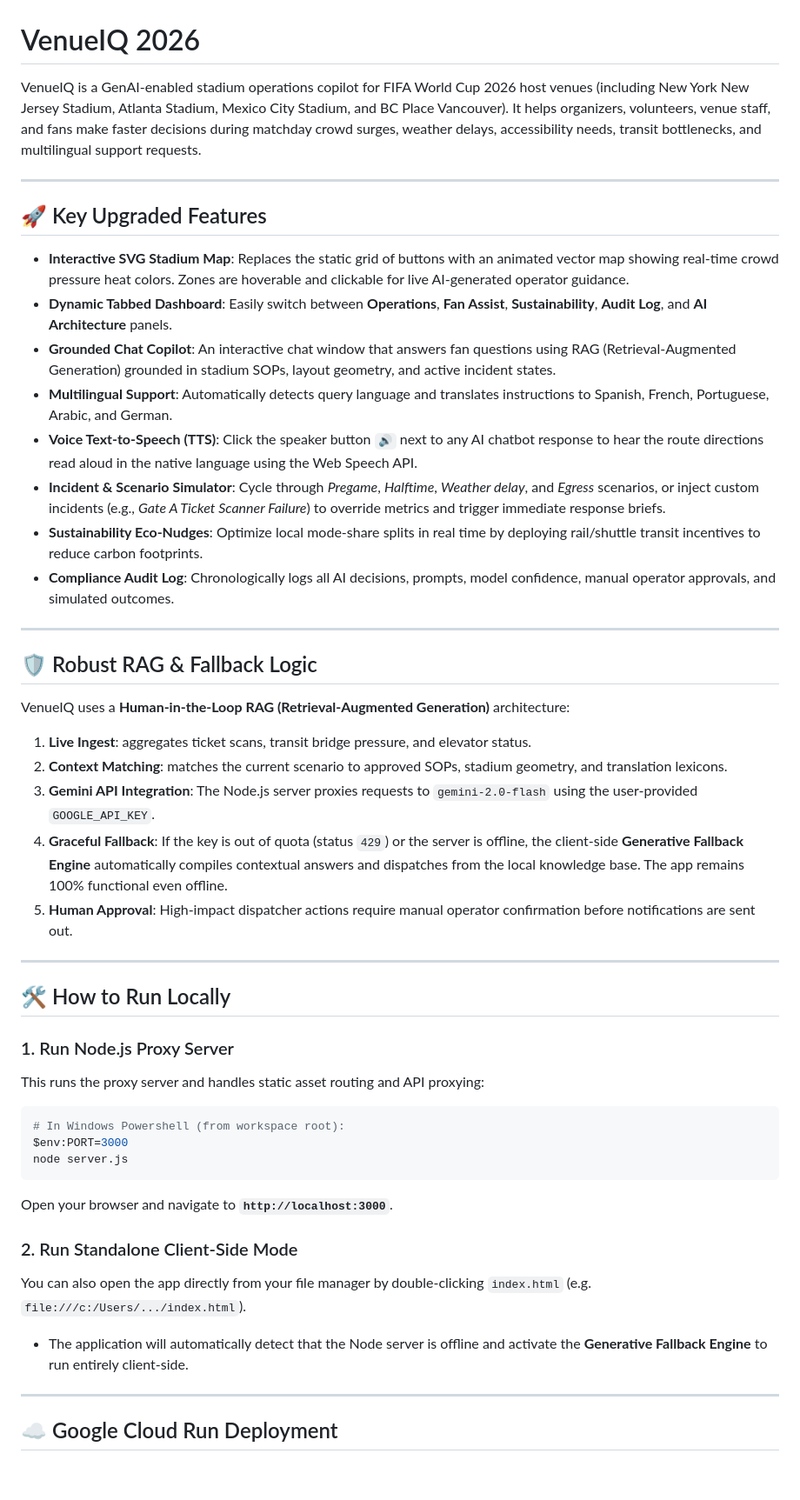
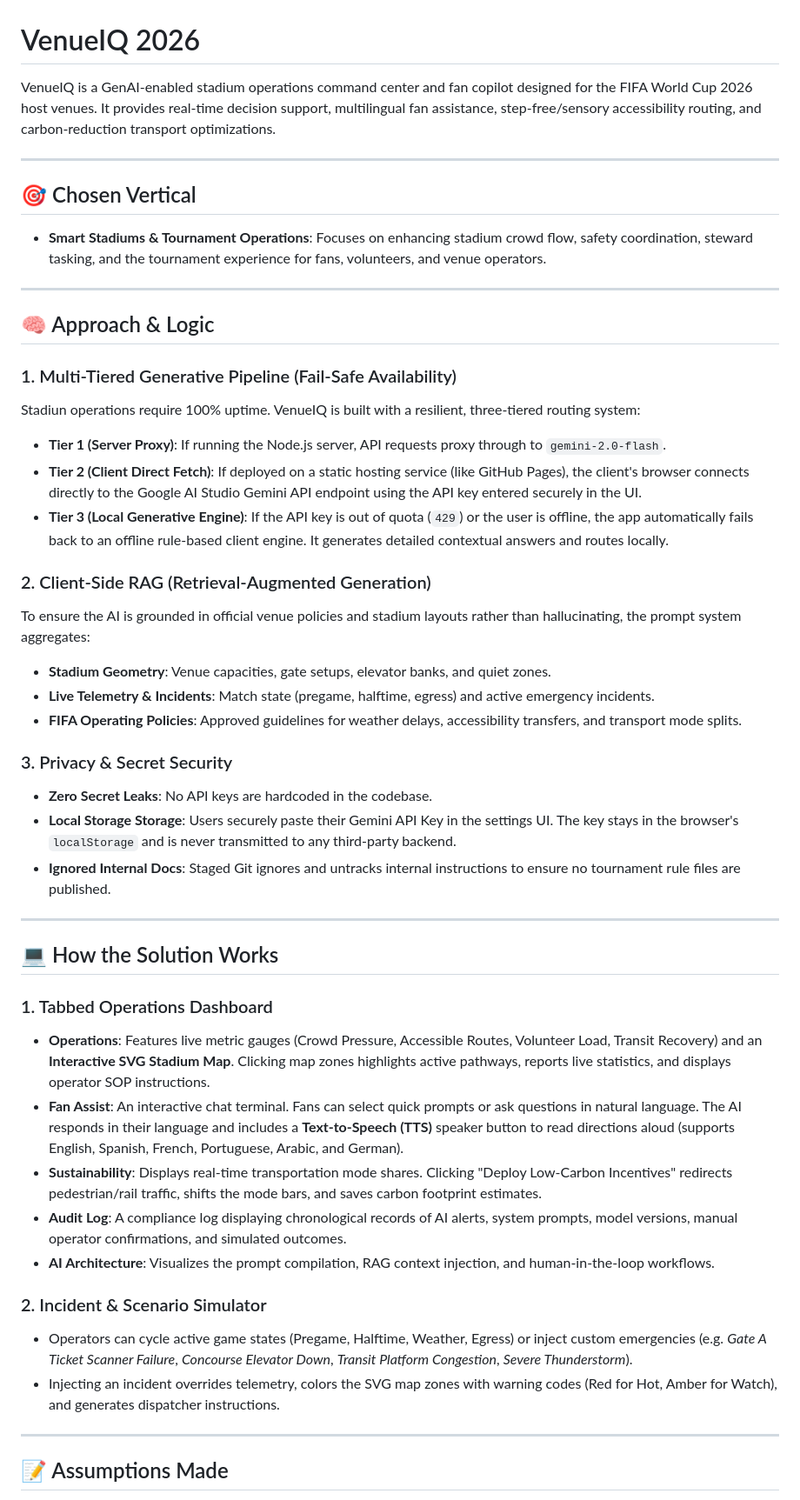
Before and after one commit to harsh-18/Challenge-4, a Markdown page: README.md, the part around one of its changes. Shown at 87% size. Drawn GitHub-style; blank space fills up the shorter version.

Commit message:
Update README.md with explicit submission details

````diff
--- a/README.md
+++ b/README.md
@@ -1,49 +1,49 @@
 # VenueIQ 2026
 
-VenueIQ is a GenAI-enabled stadium operations copilot for FIFA World Cup 2026 host venues (including New York New Jersey Stadium, Atlanta Stadium, Mexico City Stadium, and BC Place Vancouver). It helps organizers, volunteers, venue staff, and fans make faster decisions during matchday crowd surges, weather delays, accessibility needs, transit bottlenecks, and multilingual support requests.
+VenueIQ is a GenAI-enabled stadium operations command center and fan copilot designed for the FIFA World Cup 2026 host venues. It provides real-time decision support, multilingual fan assistance, step-free/sensory accessibility routing, and carbon-reduction transport optimizations.
 
 ---
 
-## 🚀 Key Upgraded Features
-
-- **Interactive SVG Stadium Map**: Replaces the static grid of buttons with an animated vector map showing real-time crowd pressure heat colors. Zones are hoverable and clickable for live AI-generated operator guidance.
-- **Dynamic Tabbed Dashboard**: Easily switch between **Operations**, **Fan Assist**, **Sustainability**, **Audit Log**, and **AI Architecture** panels.
-- **Grounded Chat Copilot**: An interactive chat window that answers fan questions using RAG (Retrieval-Augmented Generation) grounded in stadium SOPs, layout geometry, and active incident states.
-- **Multilingual Support**: Automatically detects query language and translates instructions to Spanish, French, Portuguese, Arabic, and German.
-- **Voice Text-to-Speech (TTS)**: Click the speaker button `🔊` next to any AI chatbot response to hear the route directions read aloud in the native language using the Web Speech API.
-- **Incident & Scenario Simulator**: Cycle through *Pregame*, *Halftime*, *Weather delay*, and *Egress* scenarios, or inject custom incidents (e.g., *Gate A Ticket Scanner Failure*) to override metrics and trigger immediate response briefs.
-- **Sustainability Eco-Nudges**: Optimize local mode-share splits in real time by deploying rail/shuttle transit incentives to reduce carbon footprints.
-- **Compliance Audit Log**: Chronologically logs all AI decisions, prompts, model confidence, manual operator approvals, and simulated outcomes.
+## 🎯 Chosen Vertical
+* **Smart Stadiums & Tournament Operations**: Focuses on enhancing stadium crowd flow, safety coordination, steward tasking, and the tournament experience for fans, volunteers, and venue operators.
 
 ---
 
-## 🛡️ Robust RAG & Fallback Logic
+## 🧠 Approach & Logic
 
-VenueIQ uses a **Human-in-the-Loop RAG (Retrieval-Augmented Generation)** architecture:
-1. **Live Ingest**: aggregates ticket scans, transit bridge pressure, and elevator status.
-2. **Context Matching**: matches the current scenario to approved SOPs, stadium geometry, and translation lexicons.
-3. **Gemini API Integration**: The Node.js server proxies requests to `gemini-2.0-flash` using the user-provided `GOOGLE_API_KEY`.
-4. **Graceful Fallback**: If the key is out of quota (status `429`) or the server is offline, the client-side **Generative Fallback Engine** automatically compiles contextual answers and dispatches from the local knowledge base. The app remains 100% functional even offline.
-5. **Human Approval**: High-impact dispatcher actions require manual operator confirmation before notifications are sent out.
+### 1. Multi-Tiered Generative Pipeline (Fail-Safe Availability)
+Stadiun operations require 100% uptime. VenueIQ is built with a resilient, three-tiered routing system:
+* **Tier 1 (Server Proxy)**: If running the Node.js server, API requests proxy through to `gemini-2.0-flash`.
+* **Tier 2 (Client Direct Fetch)**: If deployed on a static hosting service (like GitHub Pages), the client's browser connects directly to the Google AI Studio Gemini API endpoint using the API key entered securely in the UI.
+* **Tier 3 (Local Generative Engine)**: If the API key is out of quota (`429`) or the user is offline, the app automatically fails back to an offline rule-based client engine. It generates detailed contextual answers and routes locally.
+
+### 2. Client-Side RAG (Retrieval-Augmented Generation)
+To ensure the AI is grounded in official venue policies and stadium layouts rather than hallucinating, the prompt system aggregates:
+* **Stadium Geometry**: Venue capacities, gate setups, elevator banks, and quiet zones.
+* **Live Telemetry & Incidents**: Match state (pregame, halftime, egress) and active emergency incidents.
+* **FIFA Operating Policies**: Approved guidelines for weather delays, accessibility transfers, and transport mode splits.
+
+### 3. Privacy & Secret Security
+* **Zero Secret Leaks**: No API keys are hardcoded in the codebase.
+* **Local Storage Storage**: Users securely paste their Gemini API Key in the settings UI. The key stays in the browser's `localStorage` and is never transmitted to any third-party backend.
+* **Ignored Internal Docs**: Staged Git ignores and untracks internal instructions to ensure no tournament rule files are published.
 
 ---
 
-## 🛠️ How to Run Locally
+## 💻 How the Solution Works
 
-### 1. Run Node.js Proxy Server
-This runs the proxy server and handles static asset routing and API proxying:
-```bash
-# In Windows Powershell (from workspace root):
-$env:PORT=3000
-node server.js
-```
-Open your browser and navigate to **`http://localhost:3000`**.
+### 1. Tabbed Operations Dashboard
+* **Operations**: Features live metric gauges (Crowd Pressure, Accessible Routes, Volunteer Load, Transit Recovery) and an **Interactive SVG Stadium Map**. Clicking map zones highlights active pathways, reports live statistics, and displays operator SOP instructions.
+* **Fan Assist**: An interactive chat terminal. Fans can select quick prompts or ask questions in natural language. The AI responds in their language and includes a **Text-to-Speech (TTS)** speaker button to read directions aloud (supports English, Spanish, French, Portuguese, Arabic, and German).
+* **Sustainability**: Displays real-time transportation mode shares. Clicking "Deploy Low-Carbon Incentives" redirects pedestrian/rail traffic, shifts the mode bars, and saves carbon footprint estimates.
+* **Audit Log**: A compliance log displaying chronological records of AI alerts, system prompts, model versions, manual operator confirmations, and simulated outcomes.
+* **AI Architecture**: Visualizes the prompt compilation, RAG context injection, and human-in-the-loop workflows.
 
-### 2. Run Standalone Client-Side Mode
-You can also open the app directly from your file manager by double-clicking `index.html` (e.g. `file:///c:/Users/.../index.html`).
-- The application will automatically detect that the Node server is offline and activate the **Generative Fallback Engine** to run entirely client-side.
+### 2. Incident & Scenario Simulator
+* Operators can cycle active game states (Pregame, Halftime, Weather, Egress) or inject custom emergencies (e.g. *Gate A Ticket Scanner Failure*, *Concourse Elevator Down*, *Transit Platform Congestion*, *Severe Thunderstorm*).
+* Injecting an incident overrides telemetry, colors the SVG map zones with warning codes (Red for Hot, Amber for Watch), and generates dispatcher instructions.
 
 ---
 
-## ☁️ Google Cloud Run Deployment
+## 📝 Assumptions Made
 
````
Also changed, not shown: other parts of README.md (+4 -10 lines).
